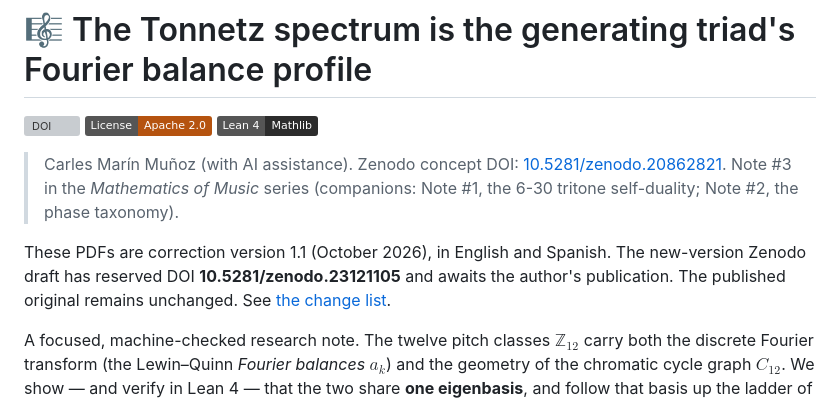
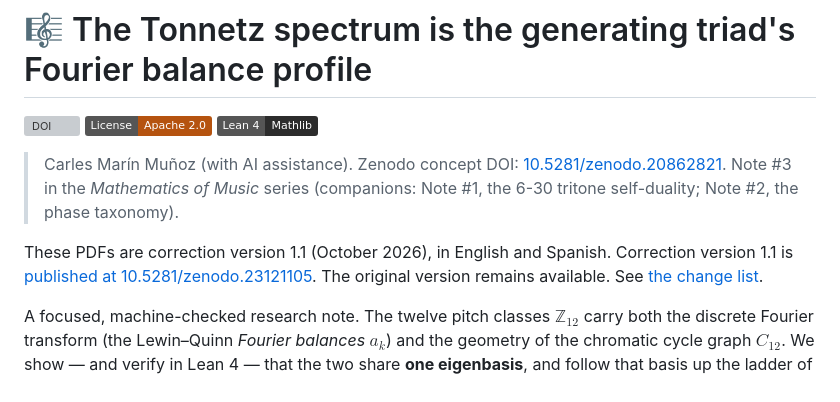
Before and after one commit to karlesmarin/music-math, a Markdown page: notes/fourier-spectra-pitch-symmetry/README.md, the part around the change. Rendered like a GitHub page; badges without logos; grey boxes are pictures that could not be loaded.

Commit message:
Mark Note 3 revision as published

```diff
--- a/notes/fourier-spectra-pitch-symmetry/README.md
+++ b/notes/fourier-spectra-pitch-symmetry/README.md
@@ -8,8 +8,8 @@
 > Note #3 in the *Mathematics of Music* series (companions: Note #1, the 6-30 tritone self-duality; Note #2, the phase taxonomy).
 
 These PDFs are correction version 1.1 (October 2026), in English and Spanish.
-The new-version Zenodo draft has reserved DOI **10.5281/zenodo.23121105** and awaits the
-author's publication. The published original remains unchanged. See [the change list](CHANGES_v1.1.txt).
+Correction version 1.1 is [published at 10.5281/zenodo.23121105](https://doi.org/10.5281/zenodo.23121105).
+The original version remains available. See [the change list](CHANGES_v1.1.txt).
 
 A focused, machine-checked research note. The twelve pitch classes $\mathbb{Z}_{12}$ carry both the discrete
 Fourier transform (the Lewin–Quinn *Fourier balances* $a_k$) and the geometry of the chromatic cycle graph
```
Also changed, not shown: README.md (+2 -2 lines).
